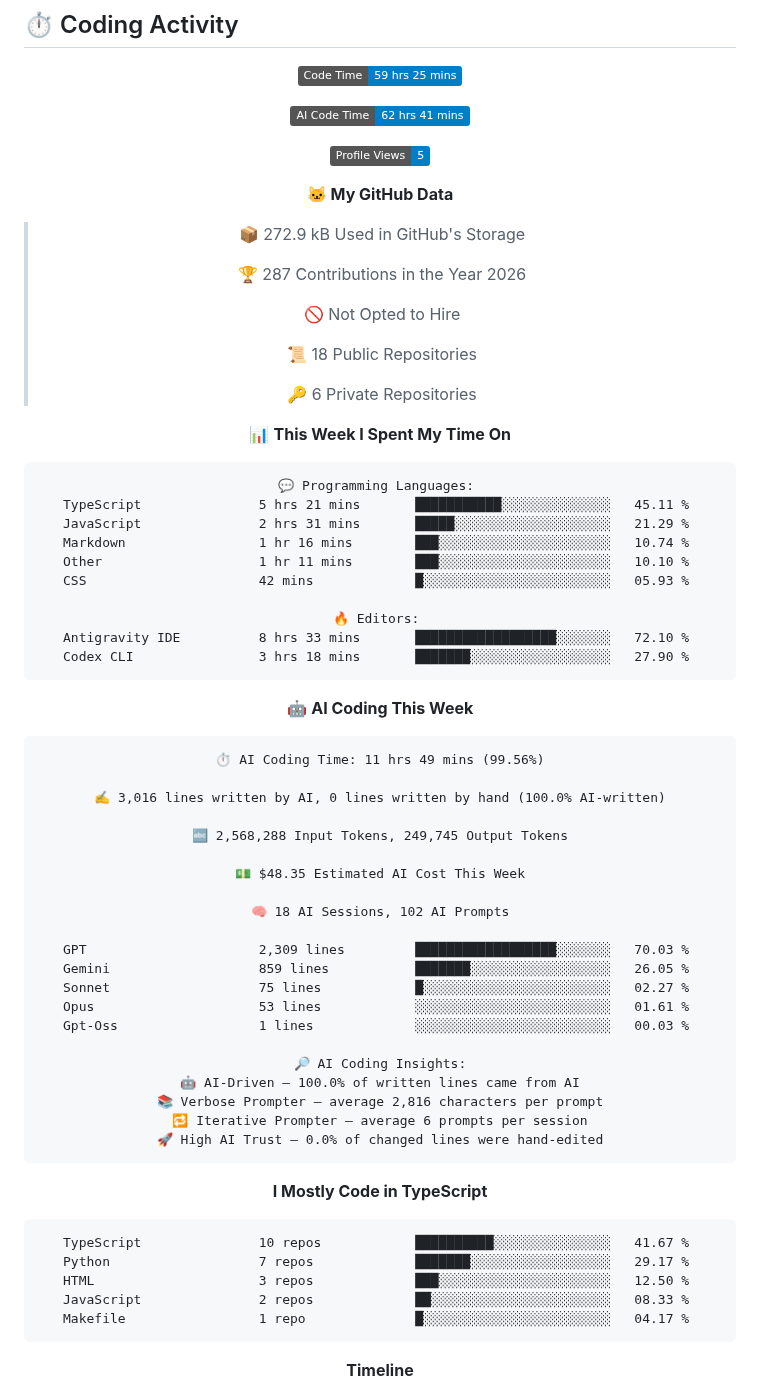
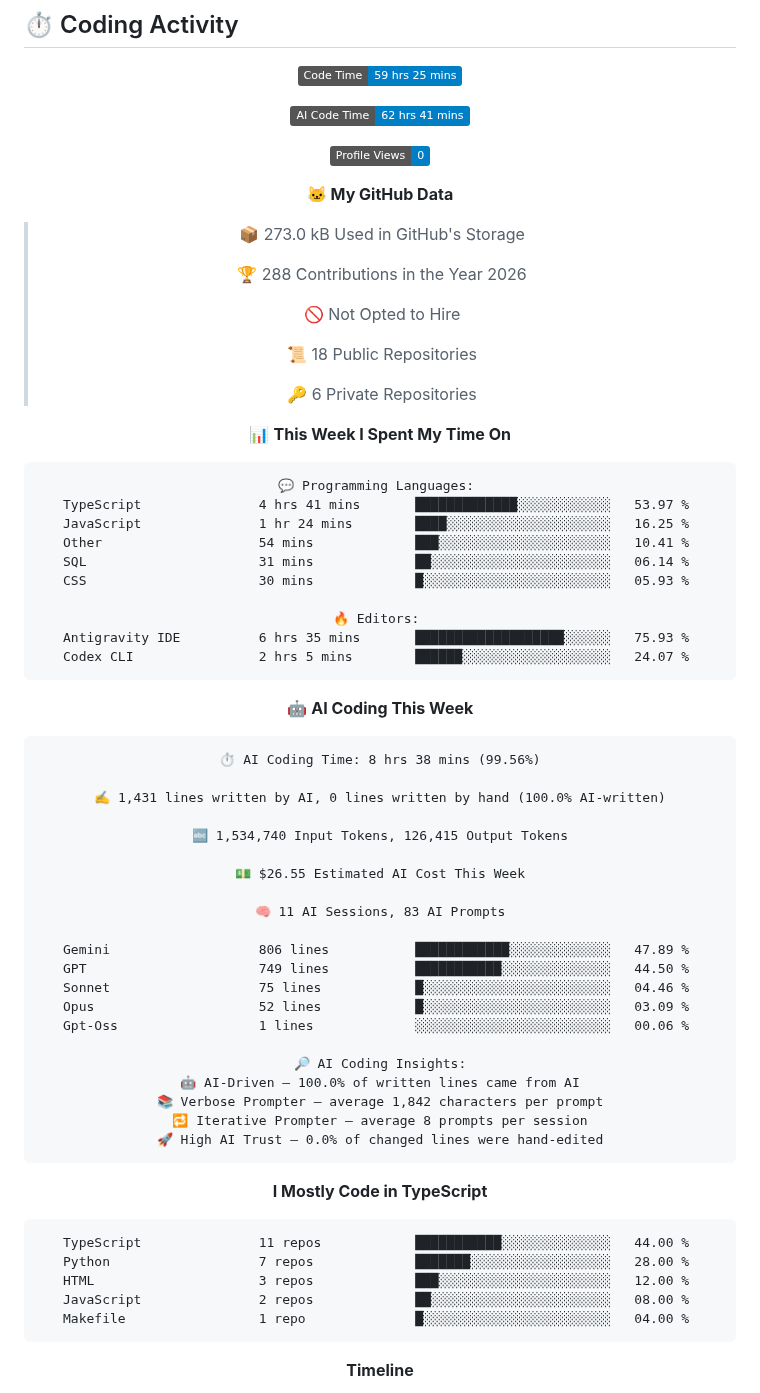
Before and after one commit to Relvixx/Relvixx, a Markdown page: README.md, the part around one of its changes. Drawn GitHub-style; badges without logos.

Commit message:
Updated with Dev Metrics

````diff
--- a/README.md
+++ b/README.md
@@ -290,13 +290,13 @@ const now = {
 
 ![AI Code Time](http://img.shields.io/badge/AI%20Code%20Time-62%20hrs%2041%20mins-blue?style=flat)
 
-![Profile Views](http://img.shields.io/badge/Profile%20Views-5-blue?style=flat)
+![Profile Views](http://img.shields.io/badge/Profile%20Views-0-blue?style=flat)
 
 **🐱 My GitHub Data**
 
-> 📦 272.9 kB Used in GitHub's Storage
+> 📦 273.0 kB Used in GitHub's Storage
  >
-> 🏆 287 Contributions in the Year 2026
+> 🏆 288 Contributions in the Year 2026
  >
 > 🚫 Not Opted to Hire
  >
@@ -308,51 +308,51 @@ const now = {
 
 ```text
 💬 Programming Languages:
-TypeScript               5 hrs 21 mins       ███████████░░░░░░░░░░░░░░   45.11 %
-JavaScript               2 hrs 31 mins       █████░░░░░░░░░░░░░░░░░░░░   21.29 %
-Markdown                 1 hr 16 mins        ███░░░░░░░░░░░░░░░░░░░░░░   10.74 %
-Other                    1 hr 11 mins        ███░░░░░░░░░░░░░░░░░░░░░░   10.10 %
-CSS                      42 mins             █░░░░░░░░░░░░░░░░░░░░░░░░   05.93 %
+TypeScript               4 hrs 41 mins       █████████████░░░░░░░░░░░░   53.97 %
+JavaScript               1 hr 24 mins        ████░░░░░░░░░░░░░░░░░░░░░   16.25 %
+Other                    54 mins             ███░░░░░░░░░░░░░░░░░░░░░░   10.41 %
+SQL                      31 mins             ██░░░░░░░░░░░░░░░░░░░░░░░   06.14 %
+CSS                      30 mins             █░░░░░░░░░░░░░░░░░░░░░░░░   05.93 %
 
 🔥 Editors:
-Antigravity IDE          8 hrs 33 mins       ██████████████████░░░░░░░   72.10 %
-Codex CLI                3 hrs 18 mins       ███████░░░░░░░░░░░░░░░░░░   27.90 %
+Antigravity IDE          6 hrs 35 mins       ███████████████████░░░░░░   75.93 %
+Codex CLI                2 hrs 5 mins        ██████░░░░░░░░░░░░░░░░░░░   24.07 %
 ```
 
 🤖 **AI Coding This Week**
 
 ```text
-⏱ AI Coding Time: 11 hrs 49 mins (99.56%)
+⏱ AI Coding Time: 8 hrs 38 mins (99.56%)
 
-✍️ 3,016 lines written by AI, 0 lines written by hand (100.0% AI-written)
+✍️ 1,431 lines written by AI, 0 lines written by hand (100.0% AI-written)
 
-🔤 2,568,288 Input Tokens, 249,745 Output Tokens
+🔤 1,534,740 Input Tokens, 126,415 Output Tokens
 
-💵 $48.35 Estimated AI Cost This Week
+💵 $26.55 Estimated AI Cost This Week
 
-🧠 18 AI Sessions, 102 AI Prompts
+🧠 11 AI Sessions, 83 AI Prompts
 
-GPT                      2,309 lines         ██████████████████░░░░░░░   70.03 %
-Gemini                   859 lines           ███████░░░░░░░░░░░░░░░░░░   26.05 %
-Sonnet                   75 lines            █░░░░░░░░░░░░░░░░░░░░░░░░   02.27 %
-Opus                     53 lines            ░░░░░░░░░░░░░░░░░░░░░░░░░   01.61 %
-Gpt-Oss                  1 lines             ░░░░░░░░░░░░░░░░░░░░░░░░░   00.03 %
+Gemini                   806 lines           ████████████░░░░░░░░░░░░░   47.89 %
+GPT                      749 lines           ███████████░░░░░░░░░░░░░░   44.50 %
+Sonnet                   75 lines            █░░░░░░░░░░░░░░░░░░░░░░░░   04.46 %
+Opus                     52 lines            █░░░░░░░░░░░░░░░░░░░░░░░░   03.09 %
+Gpt-Oss                  1 lines             ░░░░░░░░░░░░░░░░░░░░░░░░░   00.06 %
 
 🔎 AI Coding Insights:
 🤖 AI-Driven — 100.0% of written lines came from AI
-📚 Verbose Prompter — average 2,816 characters per prompt
-🔁 Iterative Prompter — average 6 prompts per session
+📚 Verbose Prompter — average 1,842 characters per prompt
+🔁 Iterative Prompter — average 8 prompts per session
 🚀 High AI Trust — 0.0% of changed lines were hand-edited
 ```
 
 **I Mostly Code in TypeScript**
 
 ```text
-TypeScript               10 repos            ██████████░░░░░░░░░░░░░░░   41.67 %
-Python                   7 repos             ███████░░░░░░░░░░░░░░░░░░   29.17 %
-HTML                     3 repos             ███░░░░░░░░░░░░░░░░░░░░░░   12.50 %
-JavaScript               2 repos             ██░░░░░░░░░░░░░░░░░░░░░░░   08.33 %
-Makefile                 1 repo              █░░░░░░░░░░░░░░░░░░░░░░░░   04.17 %
+TypeScript               11 repos            ███████████░░░░░░░░░░░░░░   44.00 %
+Python                   7 repos             ███████░░░░░░░░░░░░░░░░░░   28.00 %
+HTML                     3 repos             ███░░░░░░░░░░░░░░░░░░░░░░   12.00 %
+JavaScript               2 repos             ██░░░░░░░░░░░░░░░░░░░░░░░   08.00 %
+Makefile                 1 repo              █░░░░░░░░░░░░░░░░░░░░░░░░   04.00 %
 ```
 
 
````
Also changed, not shown: other parts of README.md (+1 -1 lines), assets/bar_graph.png.
